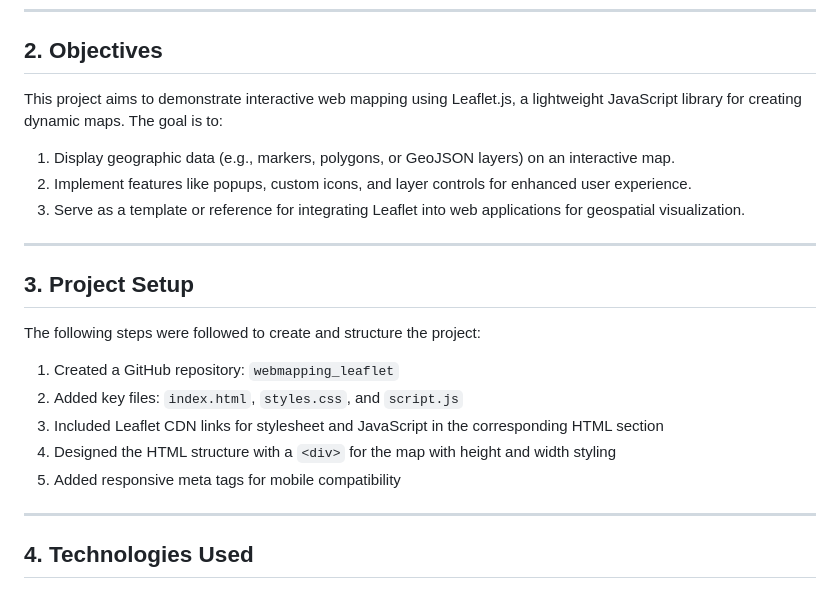
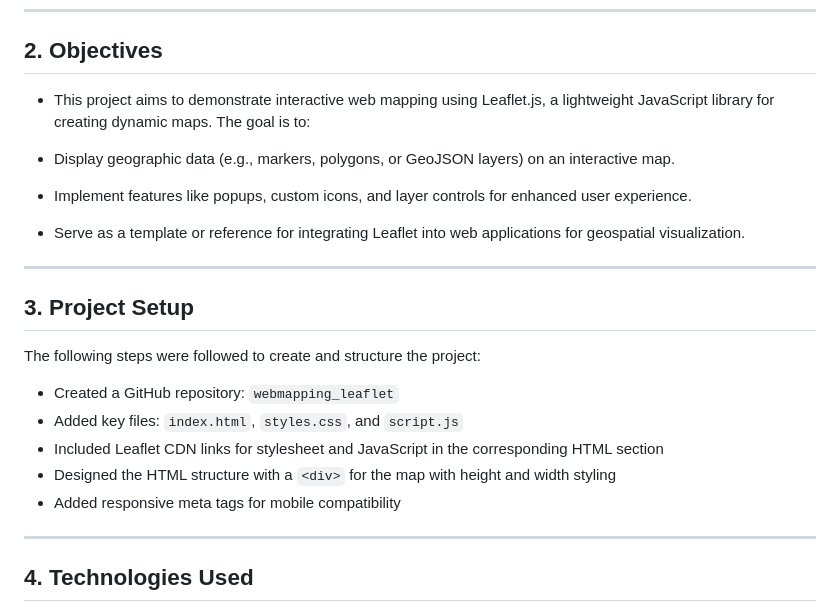
Before and after one commit to AnandaKrishnan11/Salzburg-Cultural-Guide-webmap, a Markdown page: README.md, the part around one of its changes. GitHub-like rendering.

```diff
--- a/README.md
+++ b/README.md
@@ -9,11 +9,11 @@ This project, titled **‘Salzburg Cultural Guide’** with Leaflet, showcases a
 
 ---
 ## 2. Objectives
-This project aims to demonstrate interactive web mapping using Leaflet.js, a lightweight JavaScript library for creating dynamic maps. The goal is to:
+- This project aims to demonstrate interactive web mapping using Leaflet.js, a lightweight JavaScript library for creating dynamic maps. The goal is to:
 
-1. Display geographic data (e.g., markers, polygons, or GeoJSON layers) on an interactive map.
-2. Implement features like popups, custom icons, and layer controls for enhanced user experience.
-3. Serve as a template or reference for integrating Leaflet into web applications for geospatial visualization.
+- Display geographic data (e.g., markers, polygons, or GeoJSON layers) on an interactive map.
+- Implement features like popups, custom icons, and layer controls for enhanced user experience.
+- Serve as a template or reference for integrating Leaflet into web applications for geospatial visualization.
 
 ---
 
@@ -21,11 +21,11 @@ This project aims to demonstrate interactive web mapping using Leaflet.js, a lig
 
 The following steps were followed to create and structure the project:
 
-1. Created a GitHub repository: `webmapping_leaflet`
-2. Added key files: `index.html`, `styles.css`, and `script.js`
-3. Included Leaflet CDN links for stylesheet and JavaScript in the corresponding HTML section
-4. Designed the HTML structure with a `<div>` for the map with height and width styling
-5. Added responsive meta tags for mobile compatibility
+- Created a GitHub repository: `webmapping_leaflet`
+- Added key files: `index.html`, `styles.css`, and `script.js`
+- Included Leaflet CDN links for stylesheet and JavaScript in the corresponding HTML section
+- Designed the HTML structure with a `<div>` for the map with height and width styling
+- Added responsive meta tags for mobile compatibility
 
 ---
 
```
Also changed, not shown: other parts of README.md (+24 -22 lines).
